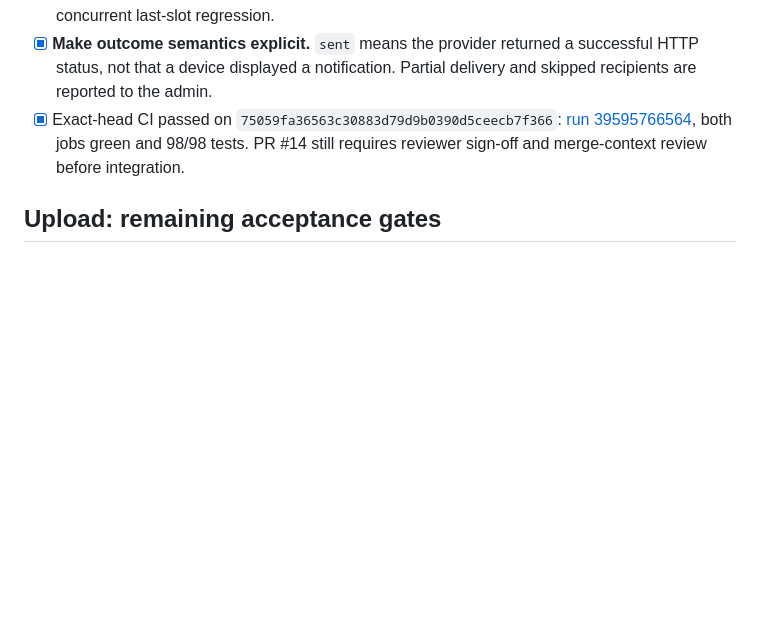
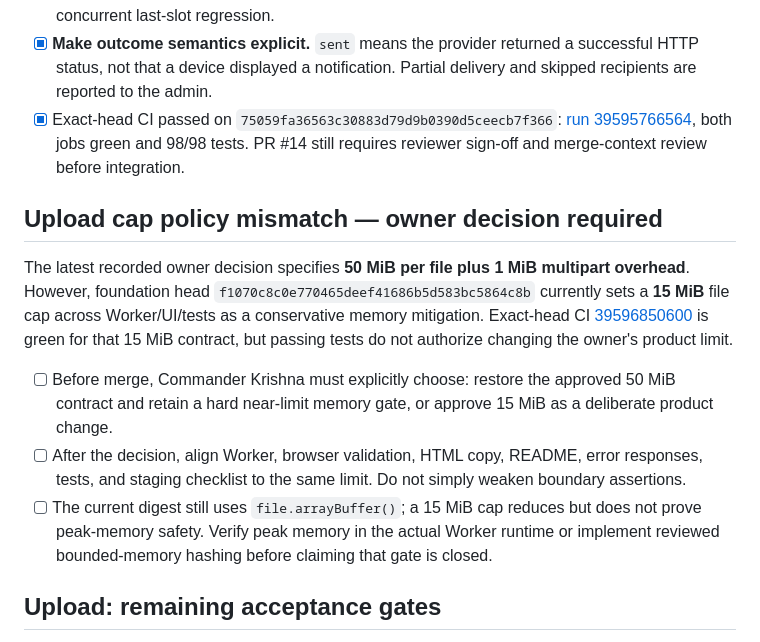
Before and after one commit to classxiic2627/classxiic2627.github.io, a Markdown page: docs/push-upload-release-gates.md, the part around the change. Rendered like a GitHub page; blank space fills up the shorter version.

Commit message:
docs: flag upload cap policy mismatch for owner decision

```diff
--- a/docs/push-upload-release-gates.md
+++ b/docs/push-upload-release-gates.md
@@ -16,6 +16,14 @@
 - [x] **Make outcome semantics explicit.** `sent` means the provider returned a successful HTTP status, not that a device displayed a notification. Partial delivery and skipped recipients are reported to the admin.
 - [x] Exact-head CI passed on `75059fa36563c30883d79d9b0390d5ceecb7f366`: [run 39595766564](https://github.com/classxiic2627/classxiic2627.github.io/actions/runs/39595766564), both jobs green and 98/98 tests. PR #14 still requires reviewer sign-off and merge-context review before integration.
 
+## Upload cap policy mismatch — owner decision required
+
+The latest recorded owner decision specifies **50 MiB per file plus 1 MiB multipart overhead**. However, foundation head `f1070c8c0e770465deef41686b5d583bc5864c8b` currently sets a **15 MiB** file cap across Worker/UI/tests as a conservative memory mitigation. Exact-head CI [39596850600](https://github.com/classxiic2627/classxiic2627.github.io/actions/runs/39596850600) is green for that 15 MiB contract, but passing tests do not authorize changing the owner's product limit.
+
+- [ ] Before merge, Commander Krishna must explicitly choose: restore the approved 50 MiB contract and retain a hard near-limit memory gate, or approve 15 MiB as a deliberate product change.
+- [ ] After the decision, align Worker, browser validation, HTML copy, README, error responses, tests, and staging checklist to the same limit. Do not simply weaken boundary assertions.
+- [ ] The current digest still uses `file.arrayBuffer()`; a 15 MiB cap reduces but does not prove peak-memory safety. Verify peak memory in the actual Worker runtime or implement reviewed bounded-memory hashing before claiming that gate is closed.
+
 ## Upload: remaining acceptance gates
 
 - [ ] **Near-limit memory:** `digestFile(file)` uses `file.arrayBuffer()` plus WebCrypto digest, which materializes a full-file buffer for a 50 MiB upload. The multipart parser also holds the parsed File. Measure peak memory in an actual isolated Worker near the approved 50 MiB limit under the 128 MB isolate ceiling, or replace full-buffer hashing with a reviewed incremental SHA-256 implementation and known-vector/parity tests.
```
